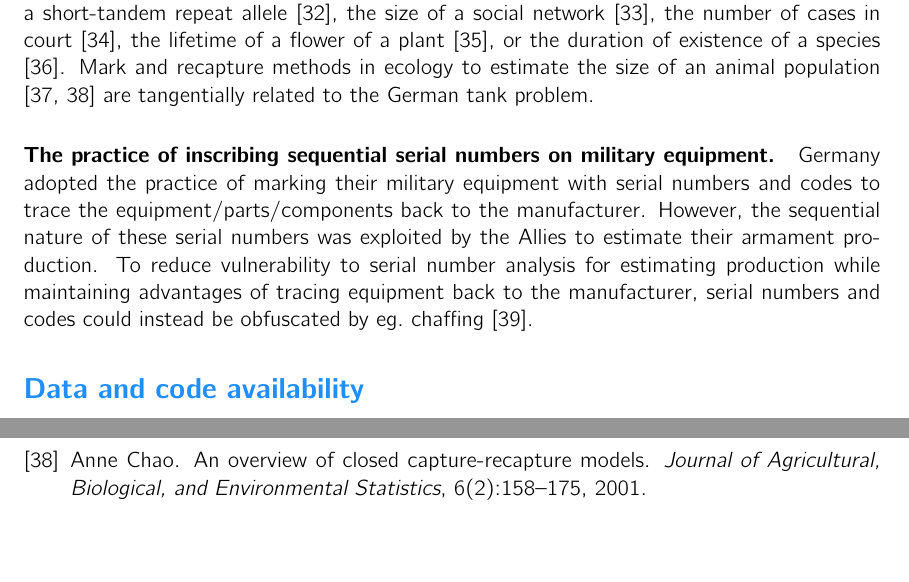
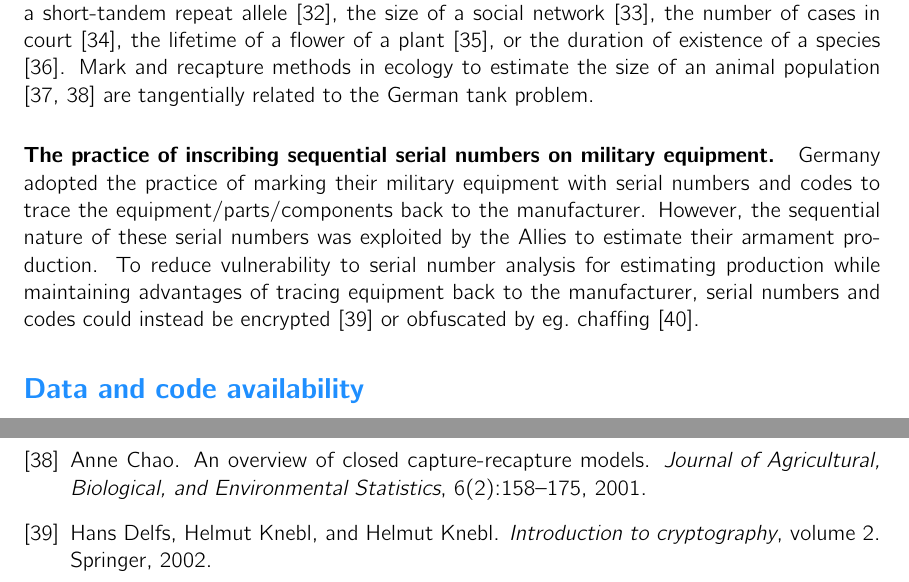
Before and after one commit to SimonEnsemble/the_German_tank_problem, a LaTeX paper (paper/german_tank_problem.tex, which reads paper/refs.bib): two parts of pages 12 and 15 of 19, joined at a grey line, cut so that both start at the same text, the shorter picture padded with empty space. Compiled offline with pdfLaTeX.

Commit message:
mention encryption

```diff
--- a/paper/german_tank_problem.tex
+++ b/paper/german_tank_problem.tex
@@ -508,7 +508,7 @@ Mark and recapture methods in ecology to estimate the size of an animal populati
 \paragraph{The practice of inscribing sequential serial numbers on military equipment.}
 Germany adopted the practice of marking their military equipment with serial numbers and codes to trace the equipment/parts/components back to the manufacturer. However, the sequential nature of these serial numbers was exploited by the Allies to estimate their armament production.
 % However, serial numbers on equipment are advantageous for (i) tracing faulty/defective equipment/parts back to the manufacturer for quality control and (ii) handling of spare parts. \cite{ruggles1947empirical}
-To reduce vulnerability to serial number analysis for estimating production while maintaining advantages of tracing equipment back to the manufacturer, serial numbers and codes could instead be obfuscated by eg.\ chaffing \cite{rivest1998chaffing}.
+To reduce vulnerability to serial number analysis for estimating production while maintaining advantages of tracing equipment back to the manufacturer, serial numbers and codes could instead be encrypted \cite{delfs2002introduction} or obfuscated by eg.\ chaffing \cite{rivest1998chaffing}.
 
 \section*{Data and code availability} The Julia \cite{bezanson2012julia} code to reproduce all of our visualizations drawn using Makie.jl \cite{DanischKrumbiegel2021} is available on Github at \url{github.com/SimonEnsemble/the_German_tank_problem}.
 
--- a/paper/refs.bib
+++ b/paper/refs.bib
@@ -10,3 +15,6 @@
+  volume={2},
+  year={2002},
+  publisher={Springer}
 }
 
 @article{rivest1998chaffing,
```
Also changed, not shown: paper/refs.bib (5 more changed lines).
